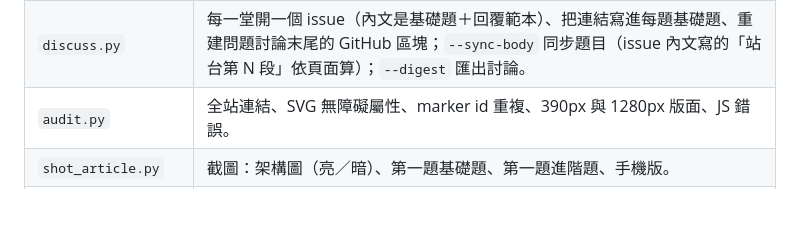
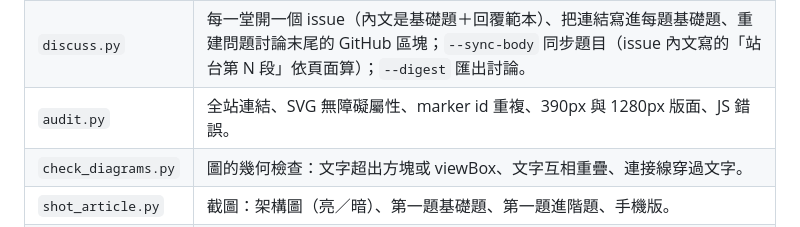
Before and after one commit to chihmingyang/cs2680, a Markdown page: guide/README.md, the part around one of its changes. Drawn GitHub-style; blank space fills up the shorter version.

Commit message:
README：記下 L5 圖的新畫法與 check_diagrams.py
Co-Authored-By: Claude Opus 5.5 <noreply@anthropic.com>
Claude-Session: https://claude.ai/code/session_013XjBx4aYNhFYNAGmUwg68j

```diff
--- a/guide/README.md
+++ b/guide/README.md
@@ -42,6 +42,7 @@
 | `add_lecture.py` | 新講次接到全站：目錄、講次數、上一堂連結、首頁列表。段號依頁面有沒有 `#s-background`／`#s-beyond` 決定；每頁自己的展開目錄不重建（L4 的三層目錄是手寫的）。 |
 | `discuss.py` | 每一堂開一個 issue（內文是基礎題＋回覆範本）、把連結寫進每題基礎題、重建問題討論末尾的 GitHub 區塊；`--sync-body` 同步題目（issue 內文寫的「站台第 N 段」依頁面算）；`--digest` 匯出討論。 |
 | `audit.py` | 全站連結、SVG 無障礙屬性、marker id 重複、390px 與 1280px 版面、JS 錯誤。 |
+| `check_diagrams.py` | 圖的幾何檢查：文字超出方塊或 viewBox、文字互相重疊、連接線穿過文字。 |
 | `shot_article.py` | 截圖：架構圖（亮／暗）、第一題基礎題、第一題進階題、手機版。 |
 | `assemble_ideas.py` | 把 `notes/lXX/` 的章片段（`head.html`、`i1.html`…、選用的 `tldr.html`、`arch.html`）組回頁面的核心觀念：換掉 `#s-ideas`、填閱讀地圖的分鐘數、重建本頁的三層目錄。大改一堂的核心觀念時用（L5、L6 的擴寫）。 |
 | `insert_digest.py` | 把 `notes/digests/lXX-rN.html` 的摘要片段插進該篇的 `li`、重寫 `rg-intro` 的篇數，並檢查錨點、頁碼、長度與「別誤讀」。`--check` 只驗證。 |
```
Also changed, not shown: other parts of guide/README.md (+1 -1 lines).
